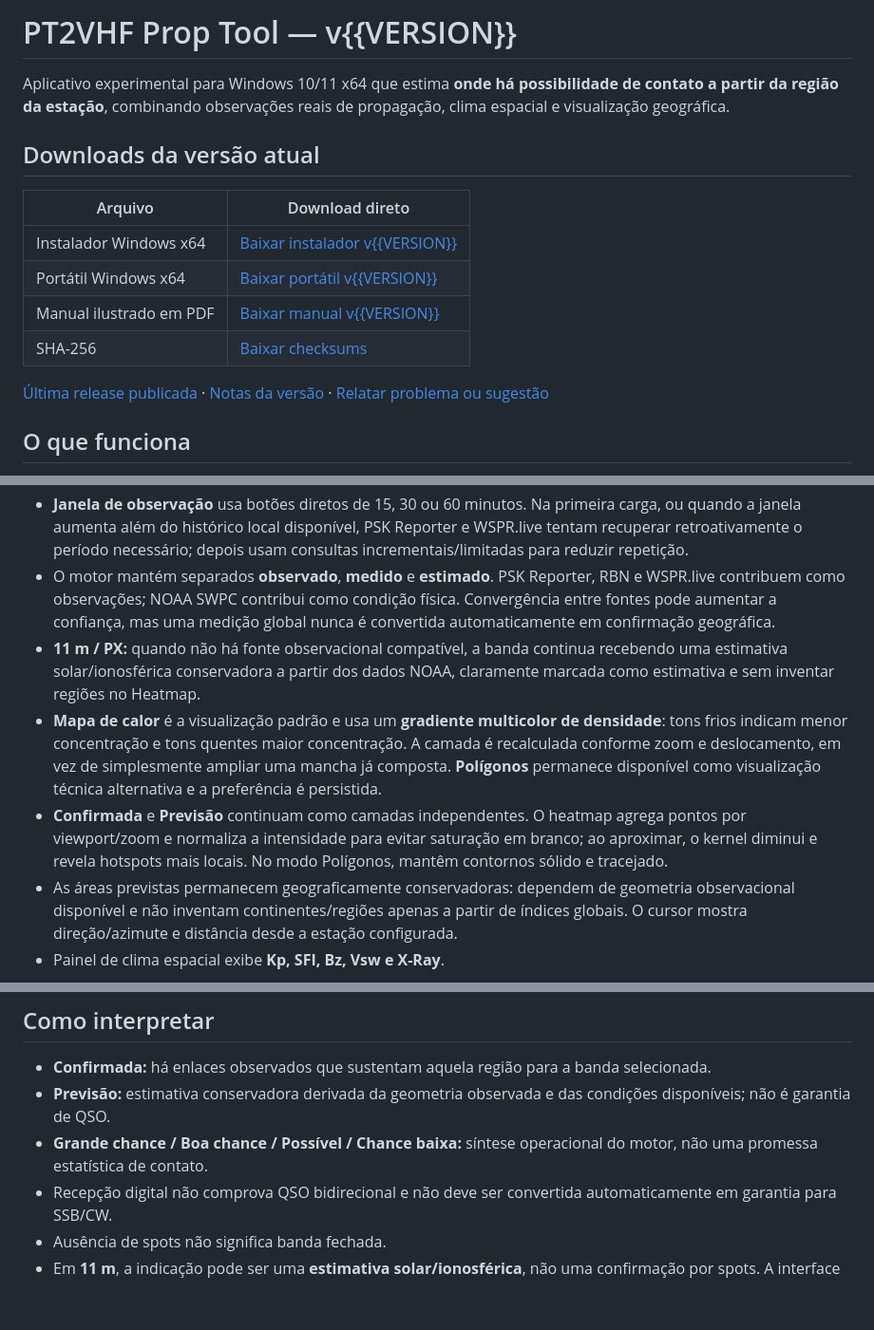
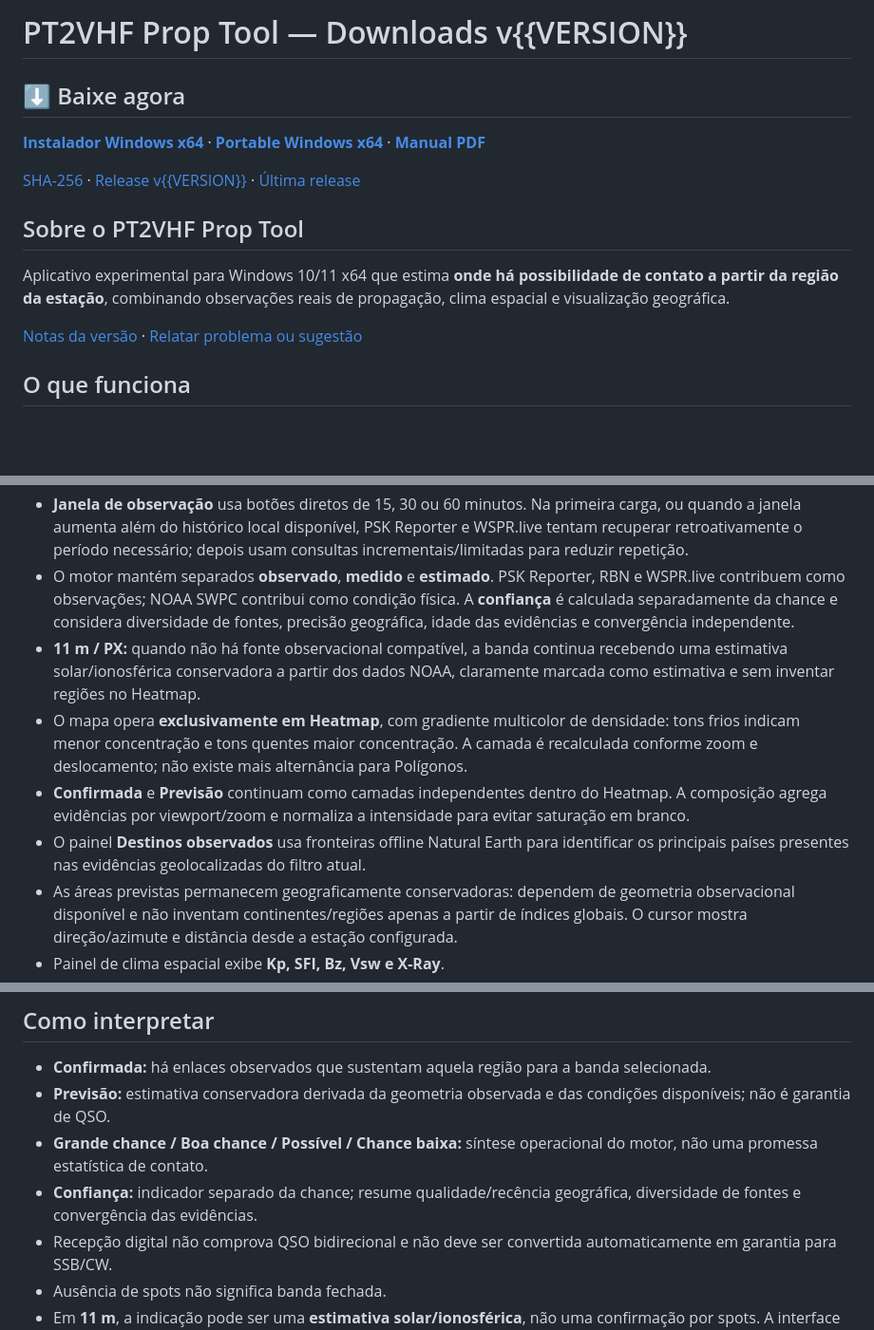
Before and after one commit to alexpmr/PT2VHF-Prop-Tool, a Markdown page: docs/README.template.md, 3 parts joined by grey strips. Shown at 95% size. GitHub-like rendering; blank space fills up the shorter version.

Commit message:
docs v0.2.7 downloads first, heatmap-only and confidence

```diff
--- a/docs/README.template.md
+++ b/docs/README.template.md
@@ -1,17 +1,16 @@
-# PT2VHF Prop Tool — v{{VERSION}}
+# PT2VHF Prop Tool — Downloads v{{VERSION}}
+
+## ⬇️ Baixe agora
+
+**[Instalador Windows x64](https://github.com/alexpmr/PT2VHF-Prop-Tool/releases/download/v{{VERSION}}/PT2VHF-Prop-Tool-{{VERSION}}-x64-setup.exe)** · **[Portable Windows x64](https://github.com/alexpmr/PT2VHF-Prop-Tool/releases/download/v{{VERSION}}/PT2VHF-Prop-Tool-{{VERSION}}-x64-portable.exe)** · **[Manual PDF](https://github.com/alexpmr/PT2VHF-Prop-Tool/releases/download/v{{VERSION}}/PT2VHF-Prop-Tool-{{VERSION}}-Manual.pdf)**
+
+[SHA-256](https://github.com/alexpmr/PT2VHF-Prop-Tool/releases/download/v{{VERSION}}/SHA256SUMS.txt) · [Release v{{VERSION}}](https://github.com/alexpmr/PT2VHF-Prop-Tool/releases/tag/v{{VERSION}}) · [Última release](https://github.com/alexpmr/PT2VHF-Prop-Tool/releases/latest)
+
+## Sobre o PT2VHF Prop Tool
 
 Aplicativo experimental para Windows 10/11 x64 que estima **onde há possibilidade de contato a partir da região da estação**, combinando observações reais de propagação, clima espacial e visualização geográfica.
 
-## Downloads da versão atual
-
-| Arquivo | Download direto |
-| --- | --- |
-| Instalador Windows x64 | [Baixar instalador v{{VERSION}}](https://github.com/alexpmr/PT2VHF-Prop-Tool/releases/download/v{{VERSION}}/PT2VHF-Prop-Tool-{{VERSION}}-x64-setup.exe) |
-| Portátil Windows x64 | [Baixar portátil v{{VERSION}}](https://github.com/alexpmr/PT2VHF-Prop-Tool/releases/download/v{{VERSION}}/PT2VHF-Prop-Tool-{{VERSION}}-x64-portable.exe) |
-| Manual ilustrado em PDF | [Baixar manual v{{VERSION}}](https://github.com/alexpmr/PT2VHF-Prop-Tool/releases/download/v{{VERSION}}/PT2VHF-Prop-Tool-{{VERSION}}-Manual.pdf) |
-| SHA-256 | [Baixar checksums](https://github.com/alexpmr/PT2VHF-Prop-Tool/releases/download/v{{VERSION}}/SHA256SUMS.txt) |
-
-[Última release publicada](https://github.com/alexpmr/PT2VHF-Prop-Tool/releases/latest) · [Notas da versão](CHANGELOG.md) · [Relatar problema ou sugestão](https://github.com/alexpmr/PT2VHF-Prop-Tool/issues)
+[Notas da versão](CHANGELOG.md) · [Relatar problema ou sugestão](https://github.com/alexpmr/PT2VHF-Prop-Tool/issues)
 
 ## O que funciona
 
@@ -27,10 +26,11 @@ Aplicativo experimental para Windows 10/11 x64 que estima **onde há possibilida
 - **Bandas agora** mostra somente a leitura operacional: **Grande chance**, **Boa chance**, **Possível** ou **Chance baixa**, indicando também se a base é observada, fundida ou apenas estimada. O bloco é informativo e não altera filtros.
 - A seleção de banda usa **botões compactos na barra superior**, um por banda habilitada, mais **Todas as bandas**. O botão ativo é a única indicação da banda corrente; o nome não é duplicado dentro do mapa.
 - **Janela de observação** usa botões diretos de 15, 30 ou 60 minutos. Na primeira carga, ou quando a janela aumenta além do histórico local disponível, PSK Reporter e WSPR.live tentam recuperar retroativamente o período necessário; depois usam consultas incrementais/limitadas para reduzir repetição.
-- O motor mantém separados **observado**, **medido** e **estimado**. PSK Reporter, RBN e WSPR.live contribuem como observações; NOAA SWPC contribui como condição física. Convergência entre fontes pode aumentar a confiança, mas uma medição global nunca é convertida automaticamente em confirmação geográfica.
+- O motor mantém separados **observado**, **medido** e **estimado**. PSK Reporter, RBN e WSPR.live contribuem como observações; NOAA SWPC contribui como condição física. A **confiança** é calculada separadamente da chance e considera diversidade de fontes, precisão geográfica, idade das evidências e convergência independente.
 - **11 m / PX:** quando não há fonte observacional compatível, a banda continua recebendo uma estimativa solar/ionosférica conservadora a partir dos dados NOAA, claramente marcada como estimativa e sem inventar regiões no Heatmap.
-- **Mapa de calor** é a visualização padrão e usa um **gradiente multicolor de densidade**: tons frios indicam menor concentração e tons quentes maior concentração. A camada é recalculada conforme zoom e deslocamento, em vez de simplesmente ampliar uma mancha já composta. **Polígonos** permanece disponível como visualização técnica alternativa e a preferência é persistida.
-- **Confirmada** e **Previsão** continuam como camadas independentes. O heatmap agrega pontos por viewport/zoom e normaliza a intensidade para evitar saturação em branco; ao aproximar, o kernel diminui e revela hotspots mais locais. No modo Polígonos, mantêm contornos sólido e tracejado.
+- O mapa opera **exclusivamente em Heatmap**, com gradiente multicolor de densidade: tons frios indicam menor concentração e tons quentes maior concentração. A camada é recalculada conforme zoom e deslocamento; não existe mais alternância para Polígonos.
+- **Confirmada** e **Previsão** continuam como camadas independentes dentro do Heatmap. A composição agrega evidências por viewport/zoom e normaliza a intensidade para evitar saturação em branco.
+- O painel **Destinos observados** usa fronteiras offline Natural Earth para identificar os principais países presentes nas evidências geolocalizadas do filtro atual.
 - As áreas previstas permanecem geograficamente conservadoras: dependem de geometria observacional disponível e não inventam continentes/regiões apenas a partir de índices globais. O cursor mostra direção/azimute e distância desde a estação configurada.
 - Painel de clima espacial exibe **Kp, SFI, Bz, Vsw e X-Ray**.
 - Histórico local de até 24 h; análise nos últimos 15, 30 ou 60 minutos. Refresh automático do mapa a cada **5 minutos por padrão**, configurável.
@@ -53,6 +53,7 @@ Abra **Configurações**, informe indicativo e posição da antena, ajuste banda
 - **Confirmada:** há enlaces observados que sustentam aquela região para a banda selecionada.
 - **Previsão:** estimativa conservadora derivada da geometria observada e das condições disponíveis; não é garantia de QSO.
 - **Grande chance / Boa chance / Possível / Chance baixa:** síntese operacional do motor, não uma promessa estatística de contato.
+- **Confiança:** indicador separado da chance; resume qualidade/recência geográfica, diversidade de fontes e convergência das evidências.
 - Recepção digital não comprova QSO bidirecional e não deve ser convertida automaticamente em garantia para SSB/CW.
 - Ausência de spots não significa banda fechada.
 - Em **11 m**, a indicação pode ser uma **estimativa solar/ionosférica**, não uma confirmação por spots. A interface sinaliza essa diferença.
```
Also changed, not shown: other parts of docs/README.template.md (+1 -0 lines).
